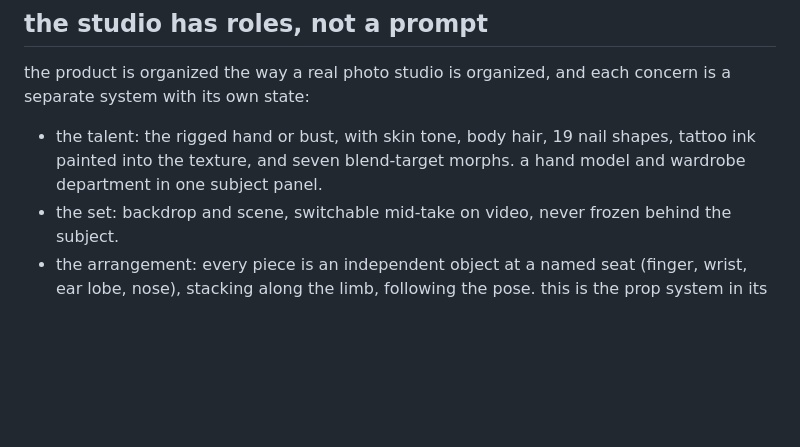
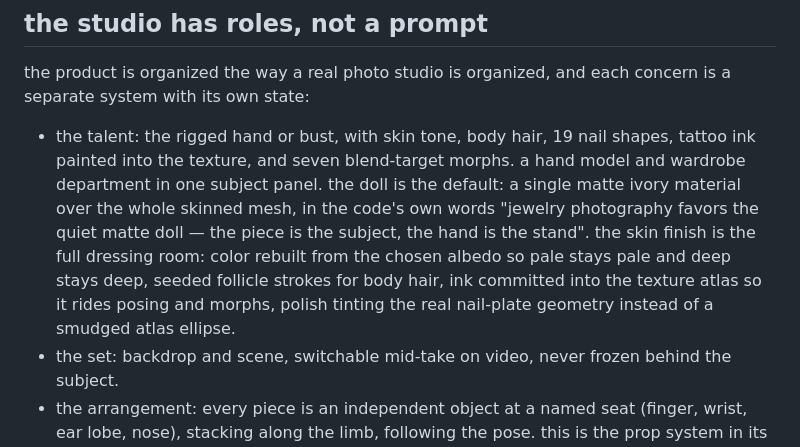
Before and after one commit to tinkrland/studiogram, a Markdown page: growth/growth-wiki/positioning.md, the part around the change. Rendered like a GitHub page; blank space fills up the shorter version.

Commit message:
growth: dress the talent section in receipts. porcelain default and skin dressing room described in the code's own terms

```diff
--- a/growth/growth-wiki/positioning.md
+++ b/growth/growth-wiki/positioning.md
@@ -14,6 +14,14 @@ each concern is a separate system with its own state:
 - the talent: the rigged hand or bust, with skin tone, body hair, 19 nail
   shapes, tattoo ink painted into the texture, and seven blend-target
   morphs. a hand model and wardrobe department in one subject panel.
+  the doll is the default: a single matte ivory material over the whole
+  skinned mesh, in the code's own words "jewelry photography favors the
+  quiet matte doll — the piece is the subject, the hand is the stand".
+  the skin finish is the full dressing room: color rebuilt from the
+  chosen albedo so pale stays pale and deep stays deep, seeded follicle
+  strokes for body hair, ink committed into the texture atlas so it
+  rides posing and morphs, polish tinting the real nail-plate geometry
+  instead of a smudged atlas ellipse.
 - the set: backdrop and scene, switchable mid-take on video, never frozen
   behind the subject.
 - the arrangement: every piece is an independent object at a named seat
```
